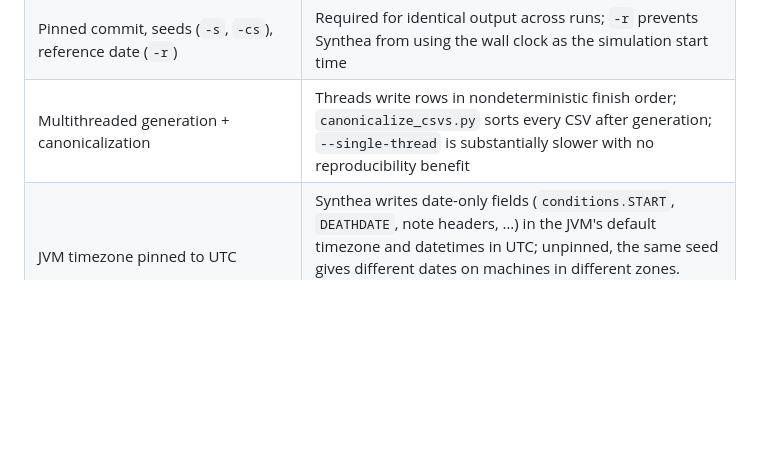
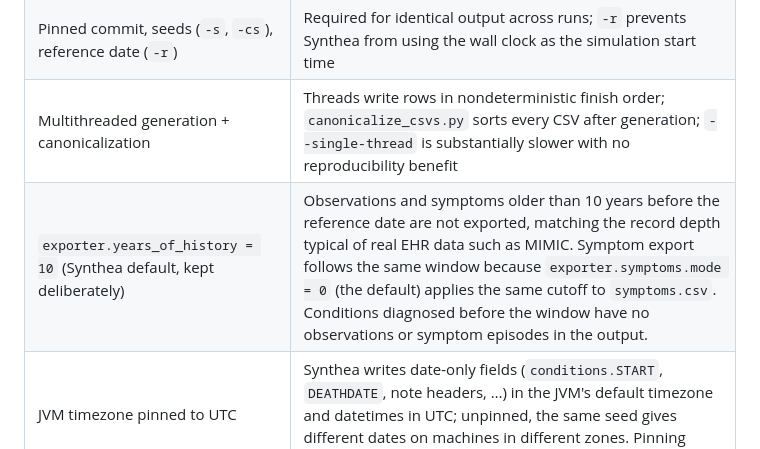
Before and after one commit to ttogom/synthea-prep, a Markdown page: docs/DATA_GENERATION.md, the part around the change. GitHub-like rendering; blank space fills up the shorter version.

```diff
--- a/docs/DATA_GENERATION.md
+++ b/docs/DATA_GENERATION.md
@@ -13,6 +13,7 @@ This pipeline generates synthetic EHR data using Synthea for a clinical-reasonin
 | FHIR export disabled | Unused; substantial overhead |
 | Pinned commit, seeds (`-s`, `-cs`), reference date (`-r`) | Required for identical output across runs; `-r` prevents Synthea from using the wall clock as the simulation start time |
 | Multithreaded generation + canonicalization | Threads write rows in nondeterministic finish order; `canonicalize_csvs.py` sorts every CSV after generation; `--single-thread` is substantially slower with no reproducibility benefit |
+| `exporter.years_of_history = 10` (Synthea default, kept deliberately) | Observations and symptoms older than 10 years before the reference date are not exported, matching the record depth typical of real EHR data such as MIMIC. Symptom export follows the same window because `exporter.symptoms.mode = 0` (the default) applies the same cutoff to `symptoms.csv`. Conditions diagnosed before the window have no observations or symptom episodes in the output. |
 | JVM timezone pinned to UTC | Synthea writes date-only fields (`conditions.START`, `DEATHDATE`, note headers, …) in the JVM's default timezone and datetimes in UTC; unpinned, the same seed gives different dates on machines in different zones. Pinning makes date-only fields the UTC date of the same instant |
 | Open encounters get empty STOP | Synthea fills the STOP of in-progress encounters from the wall clock; `canonicalize_csvs.py` clears any STOP value later than the reference date |
 | `manifest.json` written per run | Records commit, seeds, reference date, timezone, and full command so any dataset can be traced back to exactly how it was generated |
```
Also changed, not shown: docs/CONDITION_SELECTION.md (+17 -13 lines).
